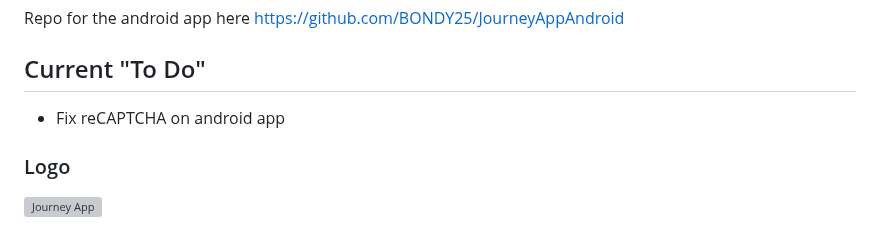
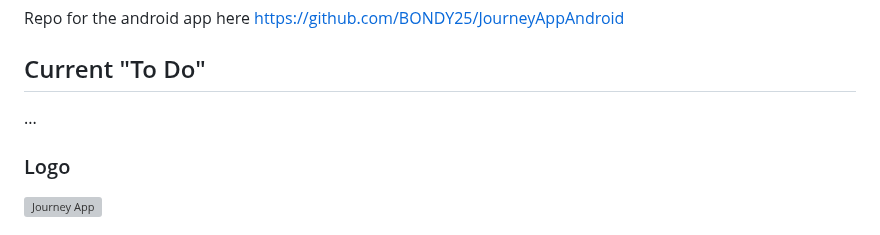
Before and after one commit to BONDY25/JourneyApp, a Markdown page: README.md, the part around the change. Drawn GitHub-style; grey boxes are pictures that could not be loaded.

```diff
--- a/README.md
+++ b/README.md
@@ -9,7 +9,7 @@ Repo for the android app here https://github.com/BONDY25/JourneyAppAndroid
 
 ## Current "To Do"
 
-* Fix reCAPTCHA on android app
+...
 
 ### Logo
 
```
